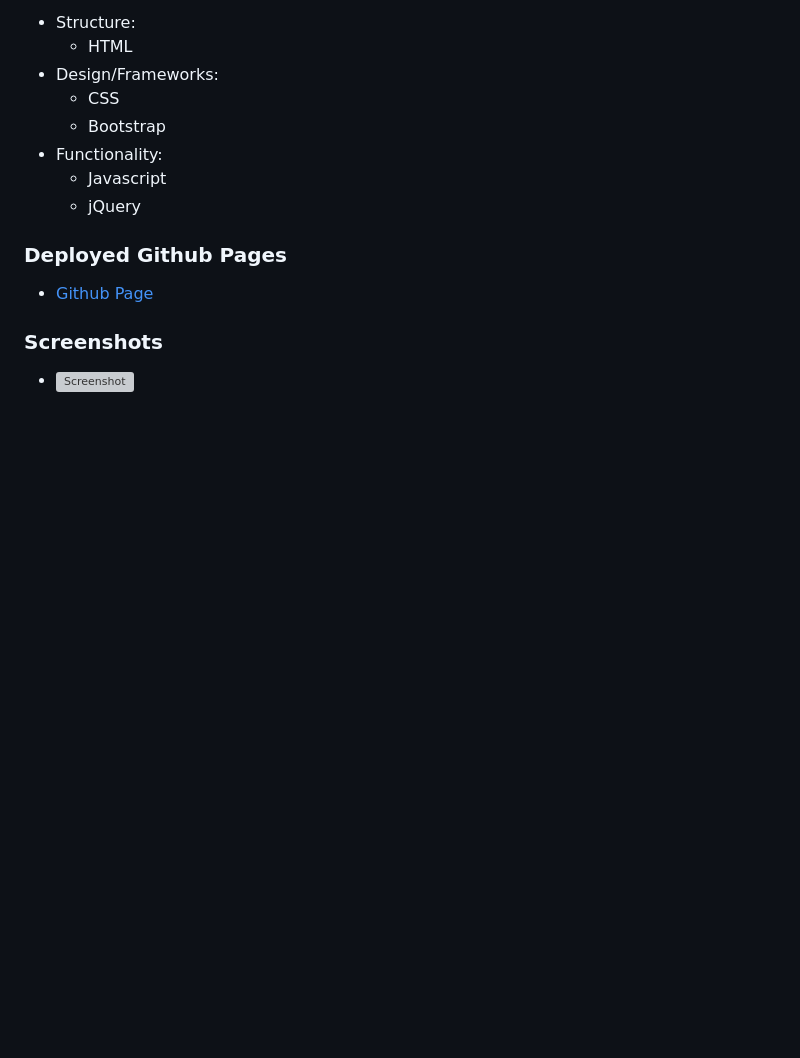
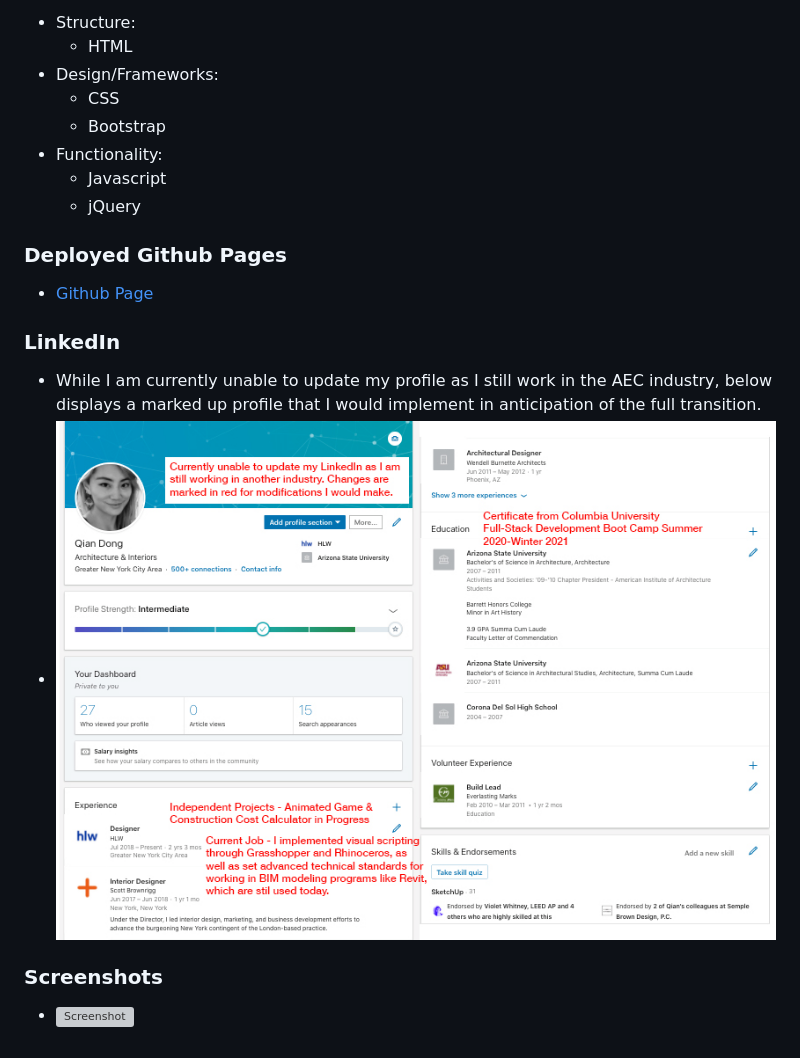
Before and after one commit to qdong327/responsive-portfolio, a Markdown page: README.md, the part around the change. GitHub-like rendering; pictures changed too: screenshots/linkedinmarkup.jpg (added); blank space fills up the shorter version; grey boxes are pictures that could not be loaded.

```diff
--- a/README.md
+++ b/README.md
@@ -16,5 +16,9 @@ A full stack portfolio website for career development, showcasing projects, an a
 ### Deployed Github Pages
 * [Github Page](https://qudoki.github.io/responsive-portfolio/)
 
+### LinkedIn
+* While I am currently unable to update my profile as I still work in the AEC industry, below displays a marked up profile that I would implement in anticipation of the full transition.
+* ![Screenshot](./screenshots/linkedinmarkup.jpg)
+
 ### Screenshots
 * ![Screenshot](screenshots/screenshot.png)
```
Also changed, not shown: instructions.md (+5 -5 lines), screenshots/codequiz.jpg (added), screenshots/echochamber.jpg (added), screenshots/weatherdashboard.jpg (added), screenshots/workdayscheduler.jpg (added), 6 other files.
